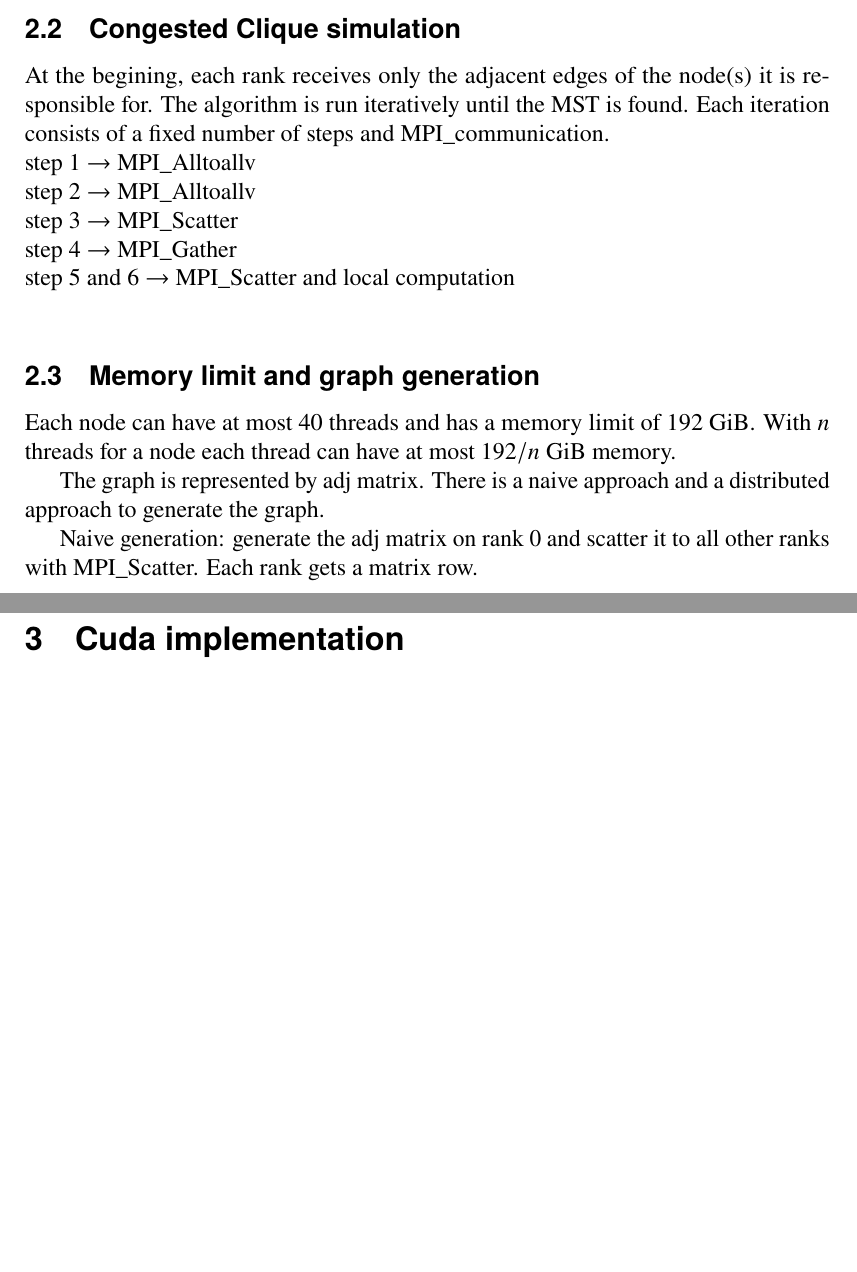
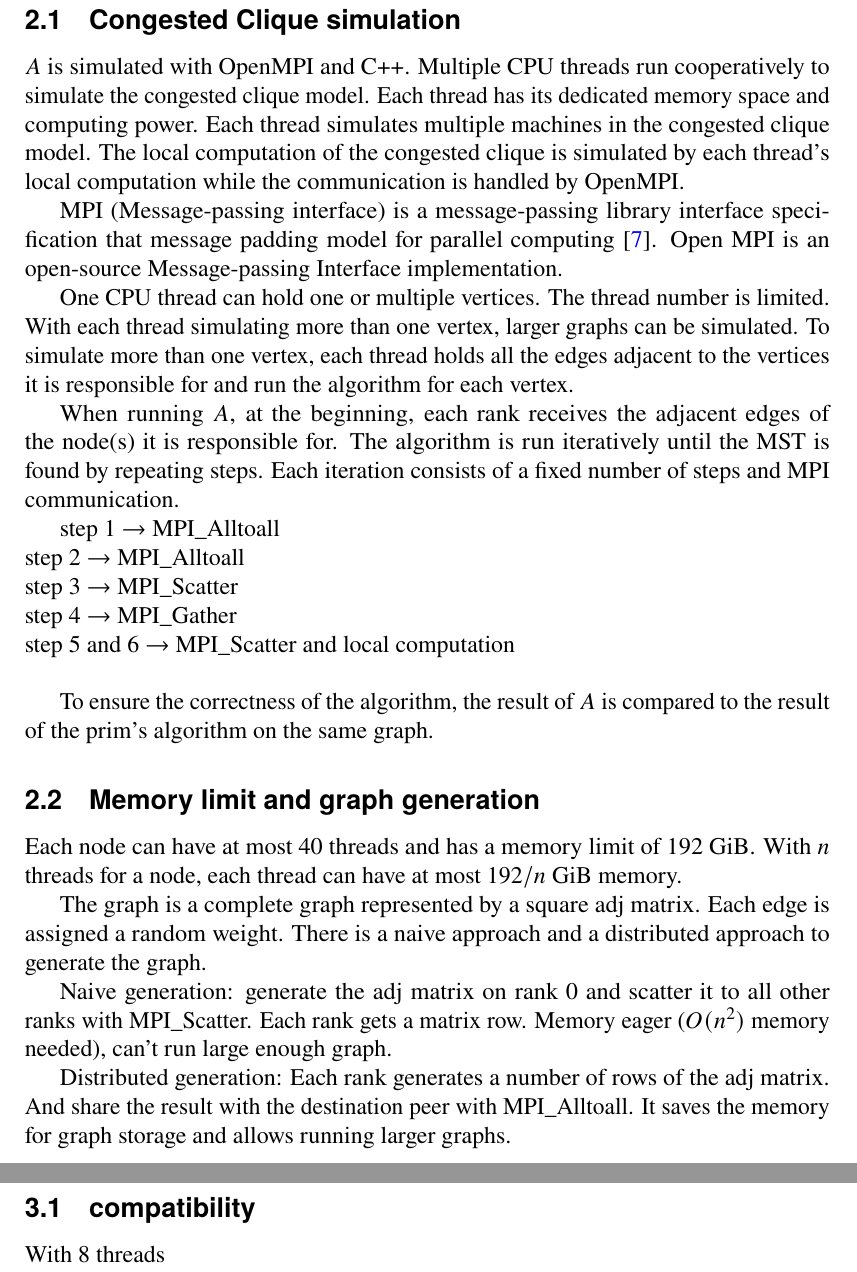
Before and after one commit to Chi-Chu319/mpc_in_practice, a LaTeX thesis (thesis/thesis.tex): two parts of pages 9 and 10 of 11 before the commit and two parts of pages 9 and 10 of 12 after it, joined at a grey line, cut so that both start at the same text, the shorter picture padded with empty space. Compiled offline with pdfLaTeX; a LaTeX package or settings file that is missing is left out.

Commit message:
section 1 update

```diff
--- a/thesis/thesis.tex
+++ b/thesis/thesis.tex
@@ -330,3 +259,5 @@ See from \cite{MSTLogLogn}
 \clearpage
 
 \section{CPU implementation}
+\subsection{Congested Clique simulation}
+$A$ is simulated with OpenMPI and C++. Multiple CPU threads run cooperatively to simulate the congested clique model. Each thread has its dedicated memory space and computing power. Each thread simulates multiple machines in the congested clique model. The local computation of the congested clique is simulated by each thread's local computation while the communication is handled by OpenMPI.
@@ -336,17 +264,30 @@ The nodes are connected with a 100 Gbps HDR100 link, and the topology is a fat t
 
-\subsection{Congested Clique simulation}
-At the begining, each rank receives only the adjacent edges of the node(s) it is responsible for. The algorithm is run iteratively until the MST is found. Each iteration consists of a fixed number of steps and MPI\_communication.\\
-step 1 $\rightarrow$ MPI\_Alltoallv\\
-step 2 $\rightarrow$ MPI\_Alltoallv\\
+MPI (Message-passing interface) is a message-passing library interface specification that message padding model for parallel computing \cite{MPI}. Open MPI is an open-source Message-passing Interface implementation.
+
+One CPU thread can hold one or multiple vertices. The thread number is limited. With each thread simulating more than one vertex, larger graphs can be simulated. To simulate more than one vertex, each thread holds all the edges adjacent to the vertices it is responsible for and run the algorithm for each vertex.
+
+When running $A$, at the beginning, each rank receives the adjacent edges of the node(s) it is responsible for. The algorithm is run iteratively until the MST is found by repeating steps. Each iteration consists of a fixed number of steps and MPI communication.
+
+step 1 $\rightarrow$ MPI\_Alltoall\\
+step 2 $\rightarrow$ MPI\_Alltoall\\
 step 3 $\rightarrow$ MPI\_Scatter\\
 step 4 $\rightarrow$ MPI\_Gather\\
 step 5 and 6 $\rightarrow$ MPI\_Scatter and local computation\\
+
+To ensure the correctness of the algorithm, the result of $A$ is compared to the result of the prim's algorithm on the same graph.
+
 \subsection{Memory limit and graph generation}
-Each node can have at most 40 threads and has a memory limit of 192 GiB. With $n$ threads for a node each thread can have at most $192/n$ GiB memory.
+Each node can have at most 40 threads and has a memory limit of 192 GiB. With $n$ threads for a node, each thread can have at most $192/n$ GiB memory.
 
-The graph is represented by adj matrix. There is a naive approach and a distributed approach to generate the graph.
+The graph is a complete graph represented by a square adj matrix. Each edge is assigned a random weight. There is a naive approach and a distributed approach to generate the graph.
 
-Naive generation: generate the adj matrix on rank 0 and scatter it to all other ranks with MPI\_Scatter. Each rank gets a matrix row.
+Naive generation: generate the adj matrix on rank 0 and scatter it to all other ranks with MPI\_Scatter. Each rank gets a matrix row. Memory eager ($O(n^2)$ memory needed), can't run large enough graph.
+
+Distributed generation: Each rank generates a number of rows of the adj matrix. And share the result with the destination peer with MPI\_Alltoall. It saves the memory for graph storage and allows running larger graphs.
+
+\section{CPU Algorithm performance}
+\subsection{compatibility}
+With 8 threads
 
 
 \clearpage
```
Also changed, not shown: thesis/thesis.pdf, thesis/thesis.tex (90 more changed lines), 8 other files.
